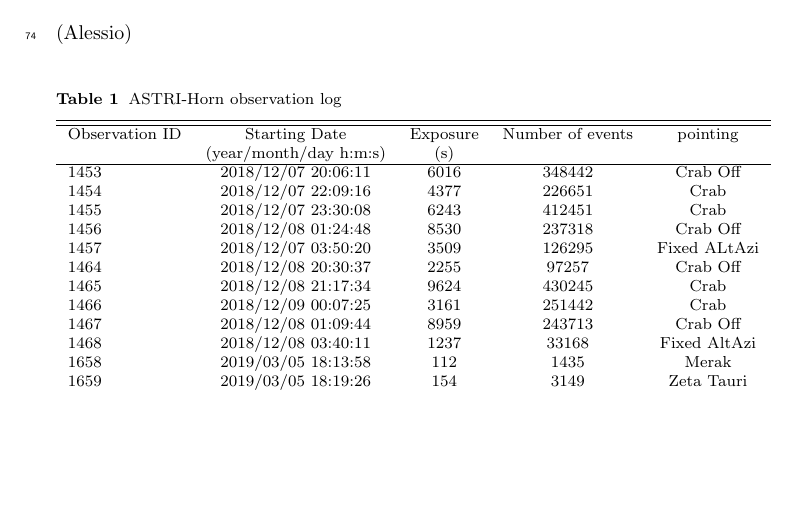
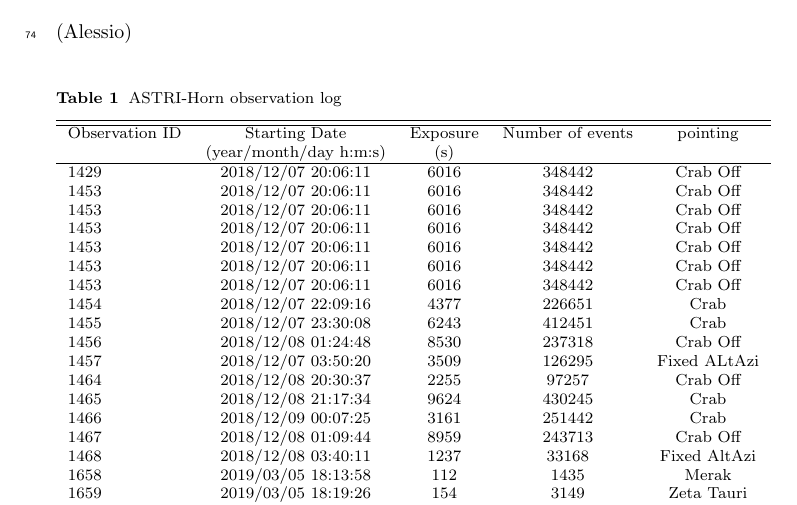
Before and after one commit to TeresaMineo/ASTRI-Horn-diffuse-background, a LaTeX paper (main.tex, which reads astridata.tex): part of page 3 of 7, cut so that both start at the same text, the shorter picture padded with empty space. Compiled offline with pdfLaTeX.

Commit message:
Updates from Overleaf

```diff
--- a/astridata.tex
+++ b/astridata.tex
@@ -27,6 +27,16 @@
                & (year/month/day h:m:s) & (s)  \\
 \hline
 %https://www.overleaf.com/project/5e3005eb54e0d8000155a7ff
+
+1429 & 2018/12/07 20:06:11  &   6016     & 348442 & Crab Off    \\
+1453 & 2018/12/07 20:06:11  &   6016     & 348442 & Crab Off    \\
+1453 & 2018/12/07 20:06:11  &   6016     & 348442 & Crab Off    \\
+1453 & 2018/12/07 20:06:11  &   6016     & 348442 & Crab Off    \\
+1453 & 2018/12/07 20:06:11  &   6016     & 348442 & Crab Off    \\
+1453 & 2018/12/07 20:06:11  &   6016     & 348442 & Crab Off    \\
+
+
+
 1453 & 2018/12/07 20:06:11  &   6016     & 348442 & Crab Off    \\
 1454 & 2018/12/07 22:09:16  &   4377     & 226651 &  Crab \\ %226650  \\
 1455 & 2018/12/07 23:30:08  &   6243     & 412451 &  Crab \\ %412446    \\
```
